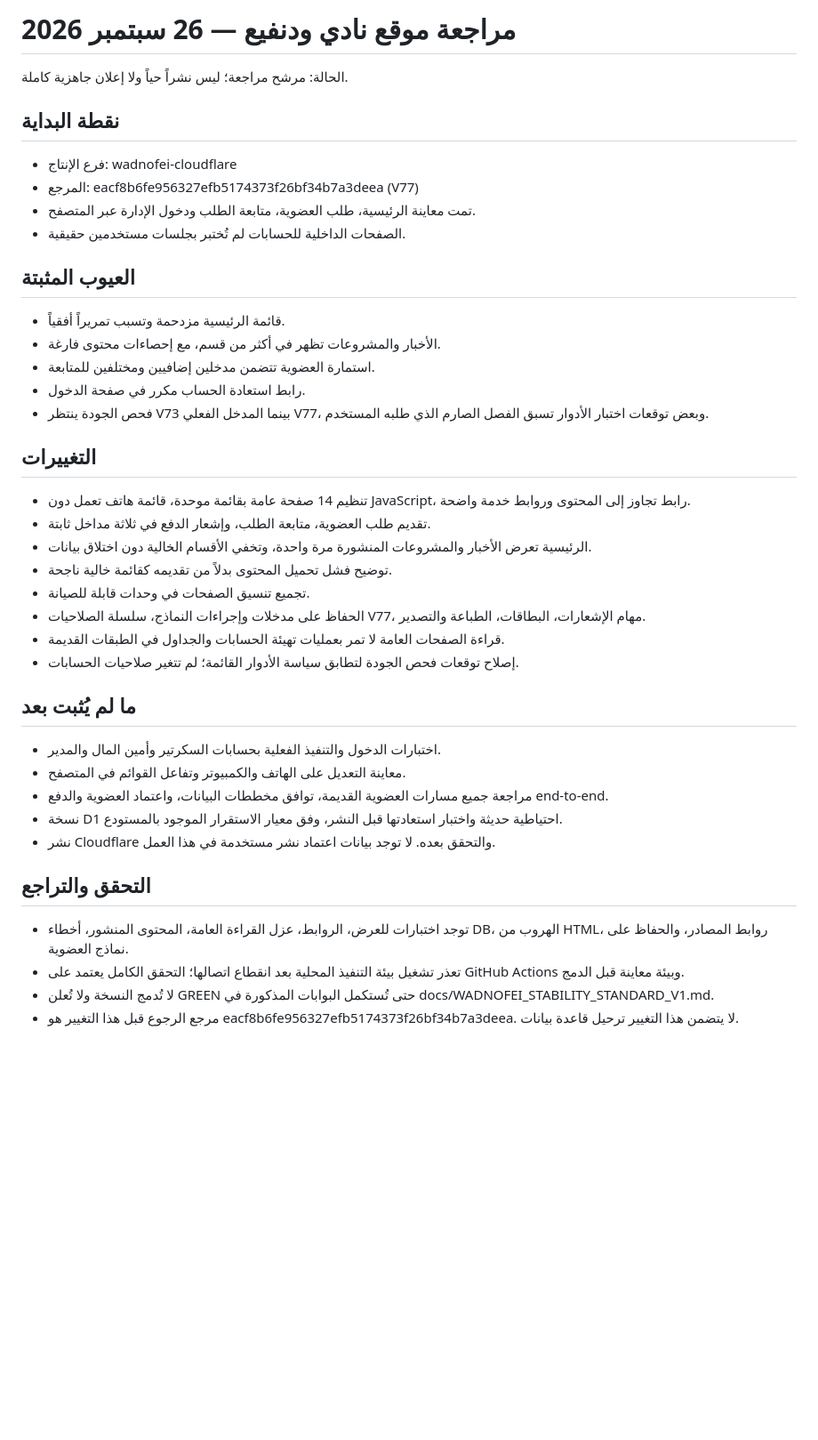
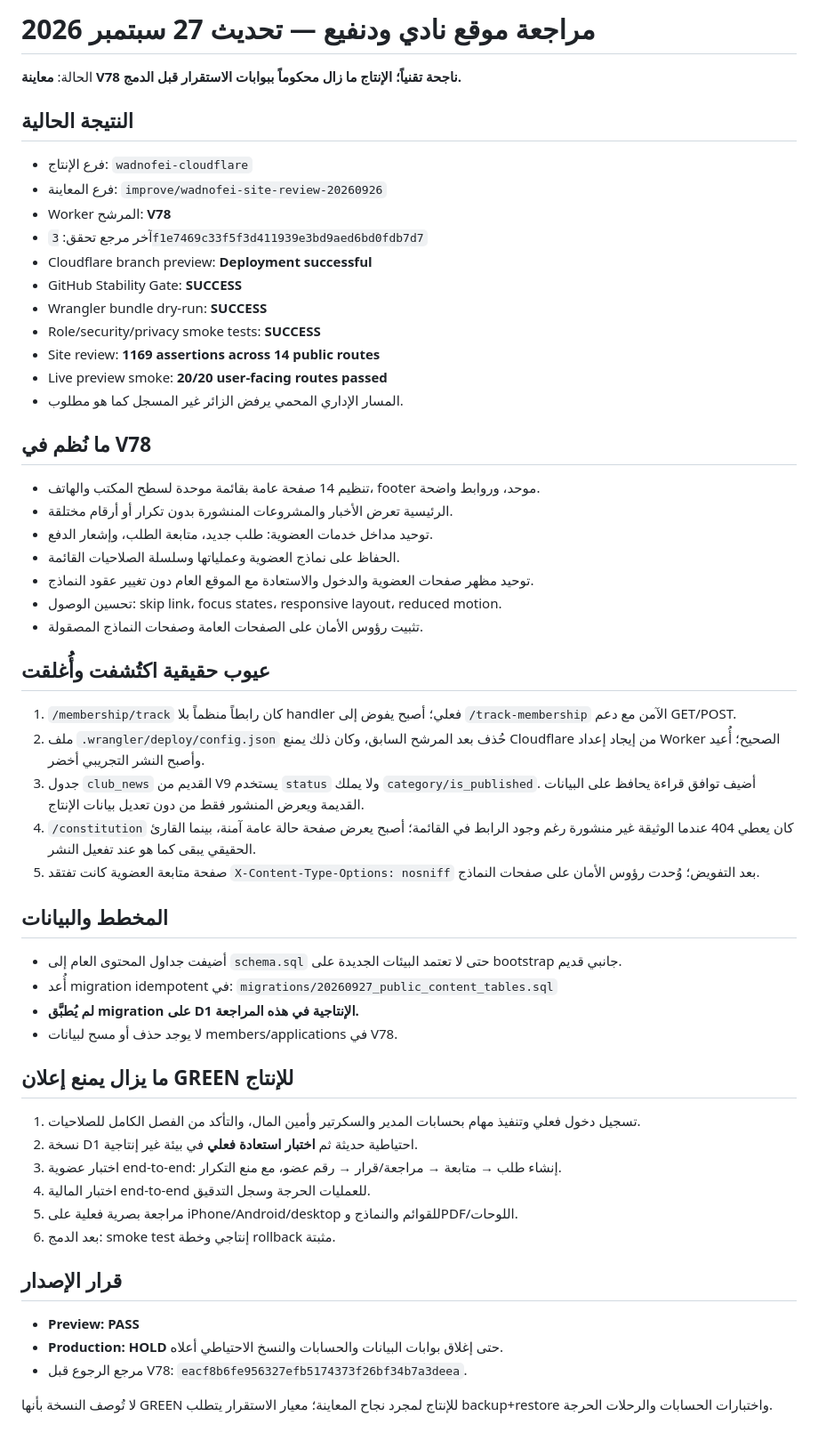
Before and after one commit to shumsphone96-sys/bunyan-platform, a Markdown page: docs/WADNOFEI_SITE_REVIEW_2026-09-26.md, the part around the change. Shown at 89% size. Drawn GitHub-style; blank space fills up the shorter version.

Commit message:
docs(wadnofei): record V78 preview pass and production gates

```diff
--- a/docs/WADNOFEI_SITE_REVIEW_2026-09-26.md
+++ b/docs/WADNOFEI_SITE_REVIEW_2026-09-26.md
@@ -1,39 +1,54 @@
-# مراجعة موقع نادي ودنفيع — 26 سبتمبر 2026
+# مراجعة موقع نادي ودنفيع — تحديث 27 سبتمبر 2026
 
-الحالة: مرشح مراجعة؛ ليس نشراً حياً ولا إعلان جاهزية كاملة.
+الحالة: **معاينة V78 ناجحة تقنياً؛ الإنتاج ما زال محكوماً ببوابات الاستقرار قبل الدمج.**
 
-## نقطة البداية
-- فرع الإنتاج: wadnofei-cloudflare
-- المرجع: eacf8b6fe956327efb5174373f26bf34b7a3deea (V77)
-- تمت معاينة الرئيسية، طلب العضوية، متابعة الطلب ودخول الإدارة عبر المتصفح.
-- الصفحات الداخلية للحسابات لم تُختبر بجلسات مستخدمين حقيقية.
+## النتيجة الحالية
+- فرع الإنتاج: `wadnofei-cloudflare`
+- فرع المعاينة: `improve/wadnofei-site-review-20260926`
+- Worker المرشح: **V78**
+- آخر مرجع تحقق: `3f1e7469c33f5f3d411939e3bd9aed6bd0fdb7d7`
+- Cloudflare branch preview: **Deployment successful**
+- GitHub Stability Gate: **SUCCESS**
+- Wrangler bundle dry-run: **SUCCESS**
+- Role/security/privacy smoke tests: **SUCCESS**
+- Site review: **1169 assertions across 14 public routes**
+- Live preview smoke: **20/20 user-facing routes passed**
+- المسار الإداري المحمي يرفض الزائر غير المسجل كما هو مطلوب.
 
-## العيوب المثبتة
-- قائمة الرئيسية مزدحمة وتسبب تمريراً أفقياً.
-- الأخبار والمشروعات تظهر في أكثر من قسم، مع إحصاءات محتوى فارغة.
-- استمارة العضوية تتضمن مدخلين إضافيين ومختلفين للمتابعة.
-- رابط استعادة الحساب مكرر في صفحة الدخول.
-- فحص الجودة ينتظر V73 بينما المدخل الفعلي V77، وبعض توقعات اختبار الأدوار تسبق الفصل الصارم الذي طلبه المستخدم.
+## ما نُظم في V78
+- تنظيم 14 صفحة عامة بقائمة موحدة لسطح المكتب والهاتف، footer موحد، وروابط واضحة.
+- الرئيسية تعرض الأخبار والمشروعات المنشورة بدون تكرار أو أرقام مختلقة.
+- توحيد مداخل خدمات العضوية: طلب جديد، متابعة الطلب، وإشعار الدفع.
+- الحفاظ على نماذج العضوية وعملياتها وسلسلة الصلاحيات القائمة.
+- توحيد مظهر صفحات العضوية والدخول والاستعادة مع الموقع العام دون تغيير عقود النماذج.
+- تحسين الوصول: skip link، focus states، responsive layout، reduced motion.
+- تثبيت رؤوس الأمان على الصفحات العامة وصفحات النماذج المصقولة.
 
-## التغييرات
-- تنظيم 14 صفحة عامة بقائمة موحدة، قائمة هاتف تعمل دون JavaScript، رابط تجاوز إلى المحتوى وروابط خدمة واضحة.
-- تقديم طلب العضوية، متابعة الطلب، وإشعار الدفع في ثلاثة مداخل ثابتة.
-- الرئيسية تعرض الأخبار والمشروعات المنشورة مرة واحدة، وتخفي الأقسام الخالية دون اختلاق بيانات.
-- توضيح فشل تحميل المحتوى بدلاً من تقديمه كقائمة خالية ناجحة.
-- تجميع تنسيق الصفحات في وحدات قابلة للصيانة.
-- الحفاظ على مدخلات وإجراءات النماذج، سلسلة الصلاحيات V77، مهام الإشعارات، البطاقات، الطباعة والتصدير.
-- قراءة الصفحات العامة لا تمر بعمليات تهيئة الحسابات والجداول في الطبقات القديمة.
-- إصلاح توقعات فحص الجودة لتطابق سياسة الأدوار القائمة؛ لم تتغير صلاحيات الحسابات.
+## عيوب حقيقية اكتُشفت وأُغلقت
+1. `/membership/track` كان رابطاً منظماً بلا handler فعلي؛ أصبح يفوض إلى `/track-membership` الآمن مع دعم GET/POST.
+2. ملف `.wrangler/deploy/config.json` حُذف بعد المرشح السابق، وكان ذلك يمنع Cloudflare من إيجاد إعداد Worker الصحيح؛ أُعيد وأصبح النشر التجريبي أخضر.
+3. جدول `club_news` القديم من V9 يستخدم `status` ولا يملك `category/is_published`. أضيف توافق قراءة يحافظ على البيانات القديمة ويعرض المنشور فقط من دون تعديل بيانات الإنتاج.
+4. `/constitution` كان يعطي 404 عندما الوثيقة غير منشورة رغم وجود الرابط في القائمة؛ أصبح يعرض صفحة حالة عامة آمنة، بينما القارئ الحقيقي يبقى كما هو عند تفعيل النشر.
+5. صفحة متابعة العضوية كانت تفتقد `X-Content-Type-Options: nosniff` بعد التفويض؛ وُحدت رؤوس الأمان على صفحات النماذج.
 
-## ما لم يُثبت بعد
-- اختبارات الدخول والتنفيذ الفعلية بحسابات السكرتير وأمين المال والمدير.
-- معاينة التعديل على الهاتف والكمبيوتر وتفاعل القوائم في المتصفح.
-- مراجعة جميع مسارات العضوية القديمة، توافق مخططات البيانات، واعتماد العضوية والدفع end-to-end.
-- نسخة D1 احتياطية حديثة واختبار استعادتها قبل النشر، وفق معيار الاستقرار الموجود بالمستودع.
-- نشر Cloudflare والتحقق بعده. لا توجد بيانات اعتماد نشر مستخدمة في هذا العمل.
+## المخطط والبيانات
+- أضيفت جداول المحتوى العام إلى `schema.sql` حتى لا تعتمد البيئات الجديدة على bootstrap جانبي قديم.
+- أُعد migration idempotent في:
+  `migrations/20260927_public_content_tables.sql`
+- **لم يُطبَّق migration على D1 الإنتاجية في هذه المراجعة.**
+- لا يوجد حذف أو مسح لبيانات members/applications في V78.
 
-## التحقق والتراجع
-- توجد اختبارات للعرض، الروابط، عزل القراءة العامة، المحتوى المنشور، أخطاء DB، الهروب من HTML، روابط المصادر، والحفاظ على نماذج العضوية.
-- تعذر تشغيل بيئة التنفيذ المحلية بعد انقطاع اتصالها؛ التحقق الكامل يعتمد على GitHub Actions وبيئة معاينة قبل الدمج.
-- لا تُدمج النسخة ولا تُعلن GREEN حتى تُستكمل البوابات المذكورة في docs/WADNOFEI_STABILITY_STANDARD_V1.md.
-- مرجع الرجوع قبل هذا التغيير هو eacf8b6fe956327efb5174373f26bf34b7a3deea. لا يتضمن هذا التغيير ترحيل قاعدة بيانات.
+## ما يزال يمنع إعلان GREEN للإنتاج
+1. تسجيل دخول فعلي وتنفيذ مهام بحسابات المدير والسكرتير وأمين المال، والتأكد من الفصل الكامل للصلاحيات.
+2. نسخة D1 احتياطية حديثة ثم **اختبار استعادة فعلي** في بيئة غير إنتاجية.
+3. اختبار عضوية end-to-end: إنشاء طلب → متابعة → مراجعة/قرار → رقم عضو، مع منع التكرار.
+4. اختبار المالية end-to-end للعمليات الحرجة وسجل التدقيق.
+5. مراجعة بصرية فعلية على iPhone/Android/desktop للقوائم والنماذج وPDF/اللوحات.
+6. بعد الدمج: smoke test إنتاجي وخطة rollback مثبتة.
+
+## قرار الإصدار
+- **Preview: PASS**
+- **Production: HOLD** حتى إغلاق بوابات البيانات والحسابات والنسخ الاحتياطي أعلاه.
+- مرجع الرجوع قبل V78: `eacf8b6fe956327efb5174373f26bf34b7a3deea`.
+
+لا تُوصف النسخة بأنها GREEN للإنتاج لمجرد نجاح المعاينة؛ معيار الاستقرار يتطلب backup+restore واختبارات الحسابات والرحلات الحرجة.
```
